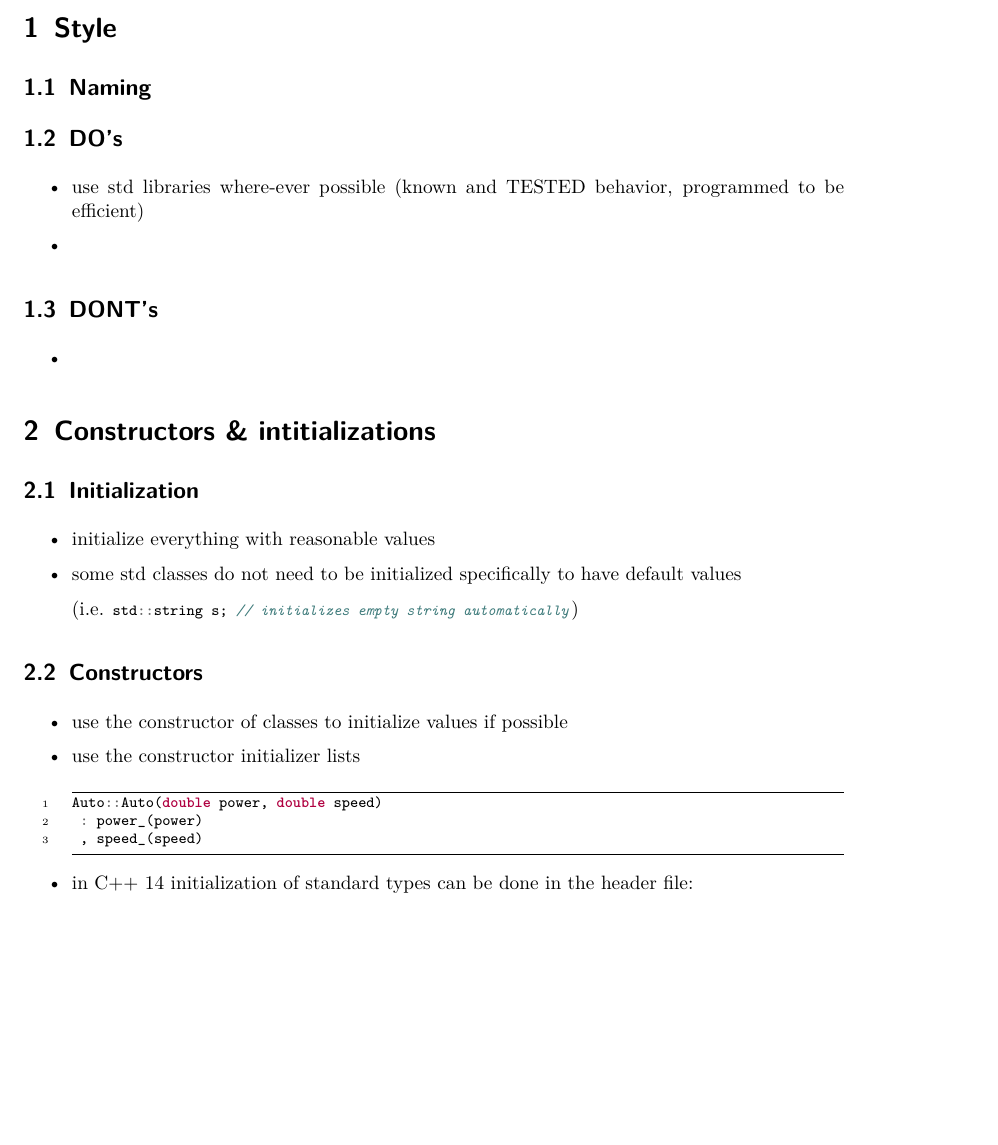
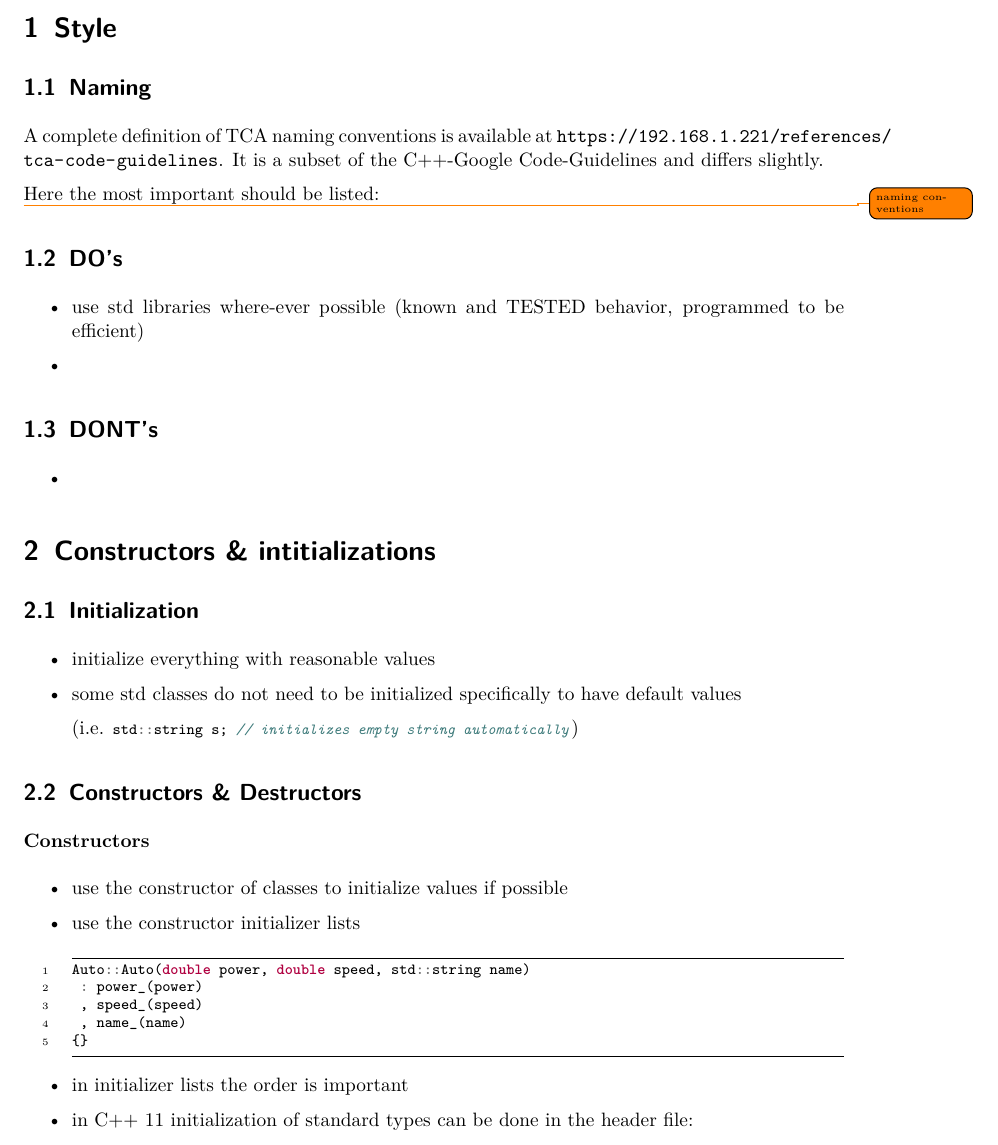
Before and after one commit to david-gm/cpp-guidelines, a LaTeX document (cpp-intro.tex, which reads constructors.tex, style.tex): part of page 2 of 4 before the commit and part of page 2 of 5 after it, cut so that both start at the same text, the shorter picture padded with empty space. Compiled offline with pdfLaTeX.

Commit message:
added constructor section

```diff
--- a/constructors.tex
+++ b/constructors.tex
@@ -7,19 +7,31 @@
 	(i.e. \mintinline{cpp}{std::string s; // initializes empty string automatically})
 \end{itemize}
 
-\subsection{Constructors}
+\subsection{Constructors \& Destructors}
 
+\paragraph{Constructors}
 \begin{itemize}
 
 	\item use the constructor of classes to initialize values if possible
 	\item use the constructor initializer lists
 	\begin{minted}{cpp}
-	Auto::Auto(double power, double speed)
+	Auto::Auto(double power, double speed, std::string name)
 	 : power_(power)
 	 , speed_(speed)
+	 , name_(name)
+	{}
 	\end{minted}
 
-	\item in C++ 14 initialization of standard types can be done in the header file:
+	\item in initializer lists the order is important
+	\item in C++ 11 initialization of standard types can be done in the header file:
 	\begin{minted}{cpp}
-	...
+	class Auto {
+	private:
+		double power_ = 0.0;
+		double speed_ = 0.0;
+		std::string name_ = "Audi R8";
+	}
 	\end{minted}
+
+	\item if no constructor is defined, the compiler provides a standard constructor
+	\item for container types (\url{http://www.cplusplus.com/reference/stl/}), a standard constructor has to be defined. The following would not work:
--- a/style.tex
+++ b/style.tex
@@ -1,4 +1,9 @@
 \subsection{Naming}
+A complete definition of TCA naming conventions is available at \url{https://192.168.1.221/references/tca-code-guidelines}. It is a subset of the C++-Google Code-Guidelines and differs slightly.
+
+Here the most important should be listed:
+
+\todo{naming conventions}
 \subsection{DO's}
 \begin{itemize}
 	\item use std libraries where-ever possible (known and TESTED behavior, programmed to be efficient)
```
Also changed, not shown: cpp-intro.tex (+2 -0 lines), cpp-intro.pdf, constructors.tex (26 more changed lines), 2 other files.
